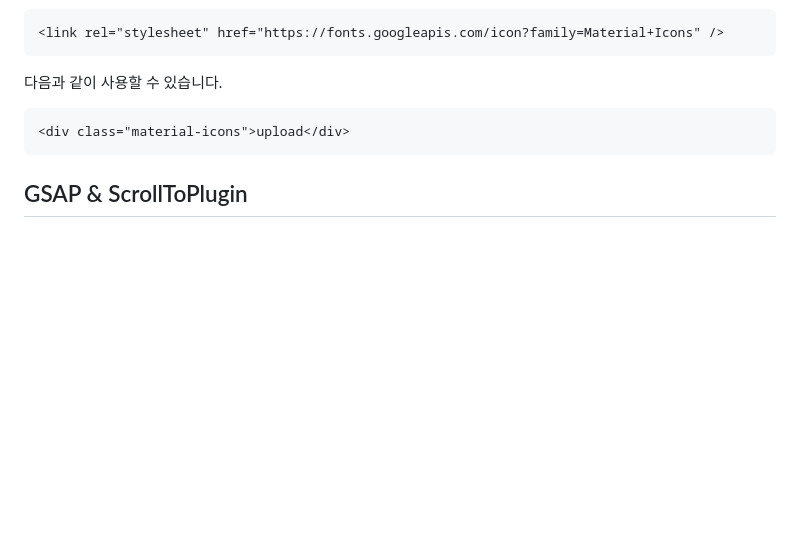
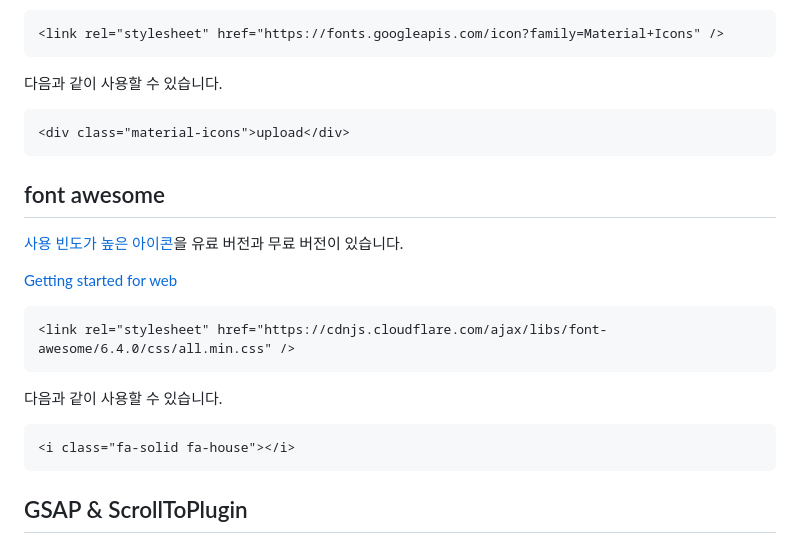
Before and after one commit to Imseesea/-setting, a Markdown page: README.md, the part around the change. Drawn GitHub-style; blank space fills up the shorter version.

````diff
--- a/README.md
+++ b/README.md
@@ -164,6 +164,22 @@ body {
 <div class="material-icons">upload</div>
 ```
 
+## font awesome
+
+[사용 빈도가 높은 아이콘](https://fontawesome.com/search)을 유료 버전과 무료 버전이 있습니다.
+
+[Getting started for web](https://cdnjs.cloudflare.com/ajax/libs/font-awesome/6.4.0/css/all.min.css)
+
+```html
+<link rel="stylesheet" href="https://cdnjs.cloudflare.com/ajax/libs/font-awesome/6.4.0/css/all.min.css" />
+```
+
+다음과 같이 사용할 수 있습니다.
+
+```html
+<i class="fa-solid fa-house"></i>
+```
+
 ## GSAP & ScrollToPlugin
 
 [GSAP(The GreenSock Animation Platform)](https://greensock.com/gsap/)은 자바스크립트로 제어하는 타임라인 기반의 애니메이션 라이브러리입니다.
````
